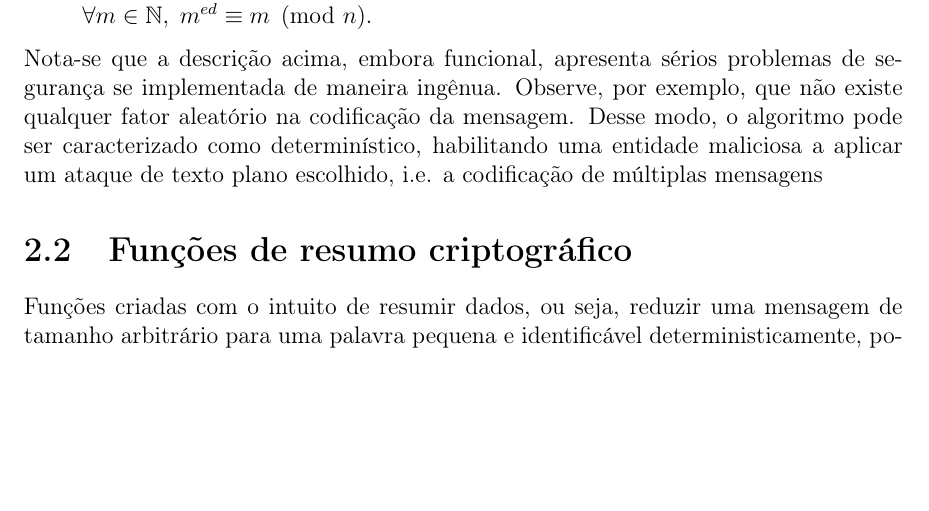
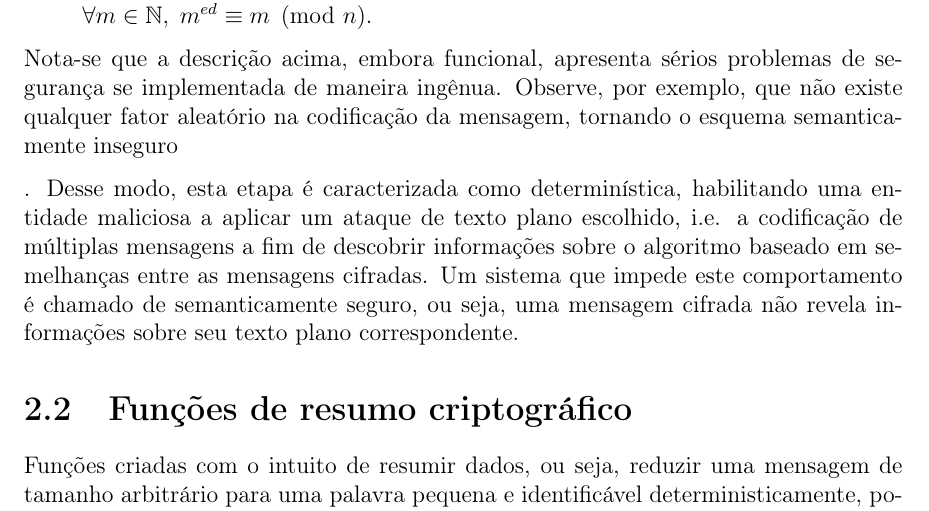
Before and after one commit to zambonin/bsc, a LaTeX document (bsc.tex): part of page 9 of 22, cut so that both start at the same text, the shorter picture padded with empty space. Compiled offline with pdfLaTeX.

Commit message:
sharelatex: update bsc.tex from r9064 to r9162

```diff
--- a/bsc.tex
+++ b/bsc.tex
@@ -428,10 +428,16 @@ representa a quantidade de números relativamente primos a $x$.
 
 Nota-se que a descrição acima, embora funcional, apresenta sérios problemas de
 segurança se implementada de maneira ingênua. Observe, por exemplo, que não
-existe qualquer fator aleatório na codificação da mensagem. Desse modo, o
-algoritmo pode ser caracterizado como determinístico, habilitando uma entidade
+existe qualquer fator aleatório na codificação da mensagem, tornando o
+esquema semanticamente inseguro
+
+. Desse modo, esta
+etapa é caracterizada como determinística, habilitando uma entidade
 maliciosa a aplicar um ataque de texto plano escolhido, i.e. a codificação
-de múltiplas mensagens
+de múltiplas mensagens a fim de descobrir informações sobre o algoritmo
+baseado em semelhanças entre as mensagens cifradas. Um sistema que impede
+este comportamento é chamado de semanticamente seguro, ou seja, uma mensagem
+cifrada não revela informações sobre seu texto plano correspondente.
 
 \section{Funções de resumo criptográfico}
 
```
